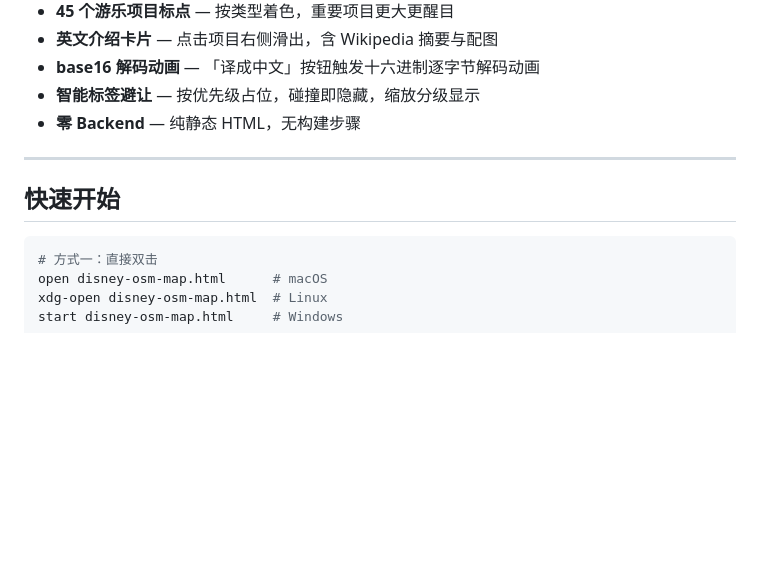
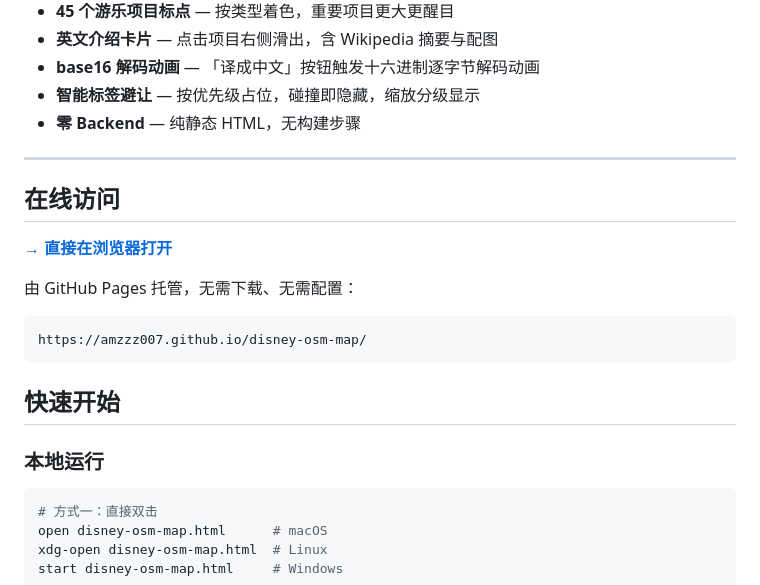
Before and after one commit to amzzz007/disney-osm-map, a Markdown page: README.md, the part around the change. GitHub-like rendering; blank space fills up the shorter version.

Commit message:
docs: README 添加 GitHub Pages 在线访问地址

````diff
--- a/README.md
+++ b/README.md
@@ -18,7 +18,19 @@
 
 ---
 
+## 在线访问
+
+**[→ 直接在浏览器打开](https://amzzz007.github.io/disney-osm-map/)**
+
+由 GitHub Pages 托管，无需下载、无需配置：
+
+```
+https://amzzz007.github.io/disney-osm-map/
+```
+
 ## 快速开始
+
+### 本地运行
 
 ```bash
 # 方式一：直接双击
````
